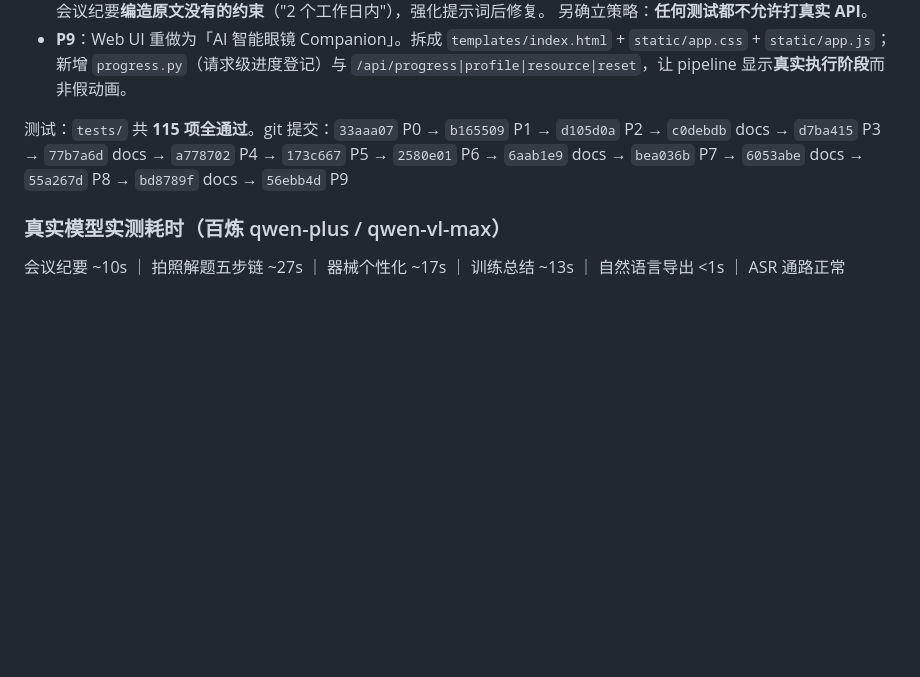
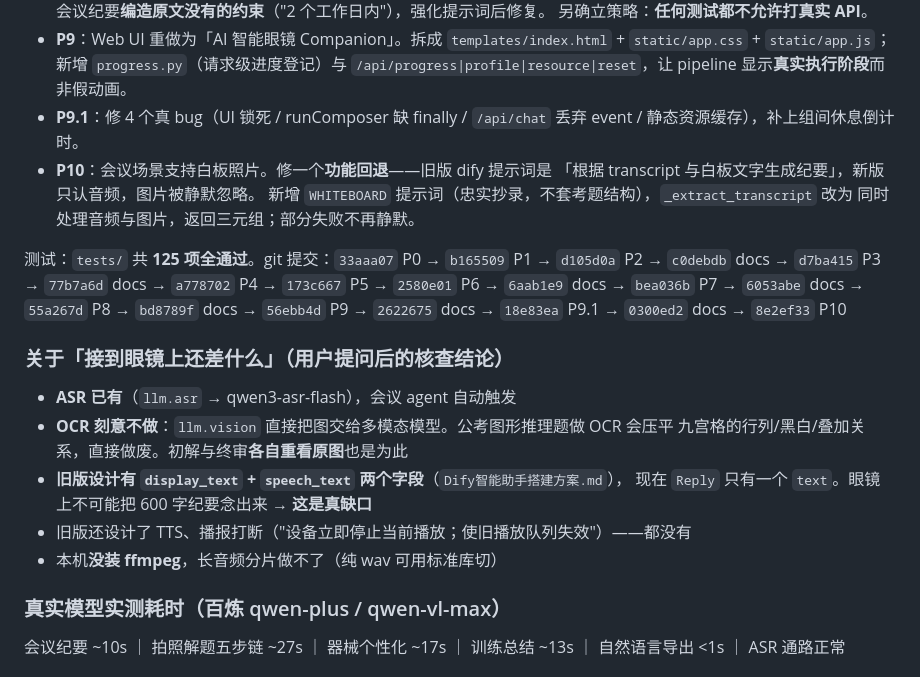
Before and after one commit to hhzdeo515/AI-, a Markdown page: .workbuddy-ai/memory/2026-09-22.md, the part around the change. Drawn GitHub-style; blank space fills up the shorter version.

Commit message:
docs: 工作日志更新至 P10（含「接到眼镜还差什么」的核查结论）

```diff
--- a/.workbuddy-ai/memory/2026-09-22.md
+++ b/.workbuddy-ai/memory/2026-09-22.md
@@ -38,11 +38,26 @@
 - **P9**：Web UI 重做为「AI 智能眼镜 Companion」。拆成 `templates/index.html` +
   `static/app.css` + `static/app.js`；新增 `progress.py`（请求级进度登记）与
   `/api/progress|profile|resource|reset`，让 pipeline 显示**真实执行阶段**而非假动画。
+- **P9.1**：修 4 个真 bug（UI 锁死 / runComposer 缺 finally / `/api/chat` 丢弃 event /
+  静态资源缓存），补上组间休息倒计时。
+- **P10**：会议场景支持白板照片。修一个**功能回退**——旧版 dify 提示词是
+  「根据 transcript 与白板文字生成纪要」，新版只认音频，图片被静默忽略。
+  新增 `WHITEBOARD` 提示词（忠实抄录，不套考题结构），`_extract_transcript` 改为
+  同时处理音频与图片，返回三元组；部分失败不再静默。
 
-测试：`tests/` 共 **115 项全通过**。git 提交：`33aaa07` P0 → `b165509` P1 → `d105d0a` P2 →
+测试：`tests/` 共 **125 项全通过**。git 提交：`33aaa07` P0 → `b165509` P1 → `d105d0a` P2 →
 `c0debdb` docs → `d7ba415` P3 → `77b7a6d` docs → `a778702` P4 → `173c667` P5 →
 `2580e01` P6 → `6aab1e9` docs → `bea036b` P7 → `6053abe` docs → `55a267d` P8 →
-`bd8789f` docs → `56ebb4d` P9
+`bd8789f` docs → `56ebb4d` P9 → `2622675` docs → `18e83ea` P9.1 → `0300ed2` docs → `8e2ef33` P10
+
+### 关于「接到眼镜上还差什么」（用户提问后的核查结论）
+- **ASR 已有**（`llm.asr` → qwen3-asr-flash），会议 agent 自动触发
+- **OCR 刻意不做**：`llm.vision` 直接把图交给多模态模型。公考图形推理题做 OCR 会压平
+  九宫格的行列/黑白/叠加关系，直接做废。初解与终审**各自重看原图**也是为此
+- **旧版设计有 `display_text` + `speech_text` 两个字段**（`Dify智能助手搭建方案.md`），
+  现在 `Reply` 只有一个 `text`。眼镜上不可能把 600 字纪要念出来 → **这是真缺口**
+- 旧版还设计了 TTS、播报打断（"设备立即停止当前播放；使旧播放队列失效"）——都没有
+- 本机**没装 ffmpeg**，长音频分片做不了（纯 wav 可用标准库切）
 
 ### 真实模型实测耗时（百炼 qwen-plus / qwen-vl-max）
 会议纪要 ~10s ｜ 拍照解题五步链 ~27s ｜ 器械个性化 ~17s ｜ 训练总结 ~13s ｜
```
